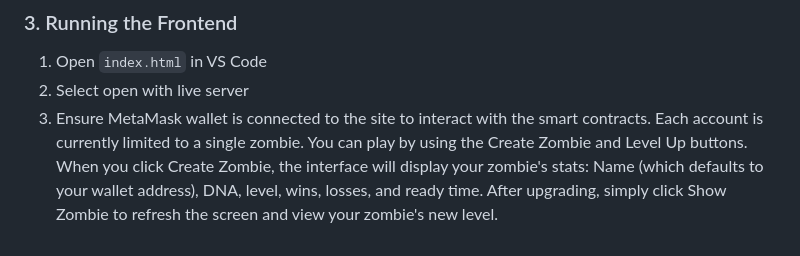
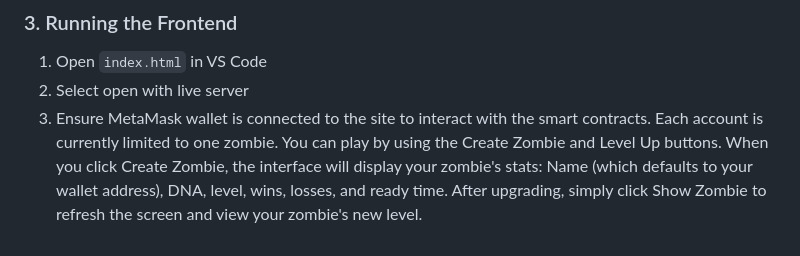
Before and after one commit to LiamDwane/559-blockchain-midterm, a Markdown page: README.md, the part around the change. Rendered like a GitHub page.

Commit message:
Clarify account limitation for zombie creation
Updated wording for clarity on zombie account limitation.

```diff
--- a/README.md
+++ b/README.md
@@ -72,4 +72,4 @@ truffle migrate --reset
 ### 3. Running the Frontend
 1. Open `index.html` in VS Code
 2. Select open with live server
-3. Ensure MetaMask wallet is connected to the site to interact with the smart contracts. Each account is currently limited to a single zombie. You can play by using the Create Zombie and Level Up buttons. When you click Create Zombie, the interface will display your zombie's stats: Name (which defaults to your wallet address), DNA, level, wins, losses, and ready time. After upgrading, simply click Show Zombie to refresh the screen and view your zombie's new level.
+3. Ensure MetaMask wallet is connected to the site to interact with the smart contracts. Each account is currently limited to one zombie. You can play by using the Create Zombie and Level Up buttons. When you click Create Zombie, the interface will display your zombie's stats: Name (which defaults to your wallet address), DNA, level, wins, losses, and ready time. After upgrading, simply click Show Zombie to refresh the screen and view your zombie's new level.
```
